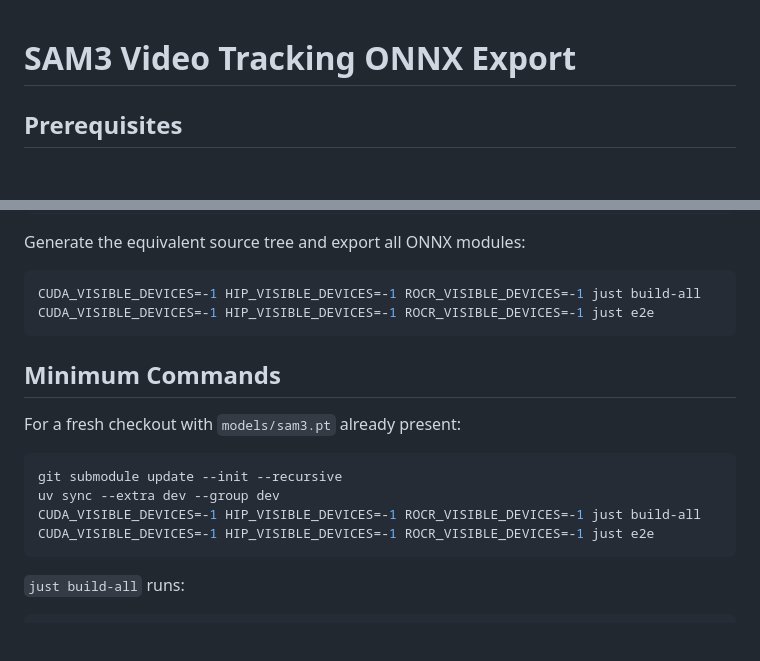
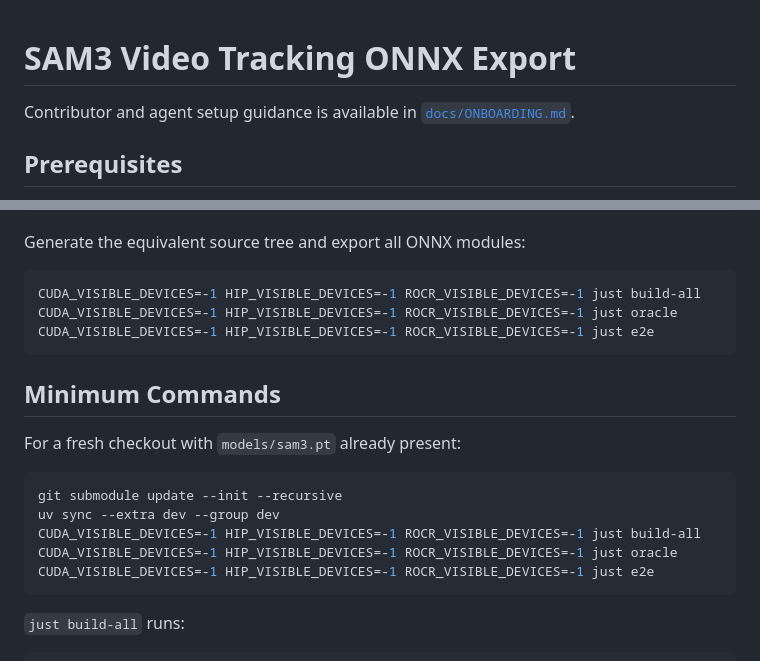
Before and after one commit to yuki-inaho/sam3-video-tracking-onnx-export, a Markdown page: README.md, 2 parts joined by grey strips. GitHub-like rendering; blank space fills up the shorter version.

Commit message:
Add developer onboarding guide

````diff
--- a/README.md
+++ b/README.md
@@ -1,4 +1,7 @@
 # SAM3 Video Tracking ONNX Export
+
+Contributor and agent setup guidance is available in
+[`docs/ONBOARDING.md`](docs/ONBOARDING.md).
 
 ## Prerequisites
 
@@ -43,6 +46,7 @@ Generate the equivalent source tree and export all ONNX modules:
 
 ```bash
 CUDA_VISIBLE_DEVICES=-1 HIP_VISIBLE_DEVICES=-1 ROCR_VISIBLE_DEVICES=-1 just build-all
+CUDA_VISIBLE_DEVICES=-1 HIP_VISIBLE_DEVICES=-1 ROCR_VISIBLE_DEVICES=-1 just oracle
 CUDA_VISIBLE_DEVICES=-1 HIP_VISIBLE_DEVICES=-1 ROCR_VISIBLE_DEVICES=-1 just e2e
 ```
 
@@ -54,6 +58,7 @@ For a fresh checkout with `models/sam3.pt` already present:
 git submodule update --init --recursive
 uv sync --extra dev --group dev
 CUDA_VISIBLE_DEVICES=-1 HIP_VISIBLE_DEVICES=-1 ROCR_VISIBLE_DEVICES=-1 just build-all
+CUDA_VISIBLE_DEVICES=-1 HIP_VISIBLE_DEVICES=-1 ROCR_VISIBLE_DEVICES=-1 just oracle
 CUDA_VISIBLE_DEVICES=-1 HIP_VISIBLE_DEVICES=-1 ROCR_VISIBLE_DEVICES=-1 just e2e
 ```
 
````
Also changed, not shown: docs/ONBOARDING.md (added, +363 -0 lines).
